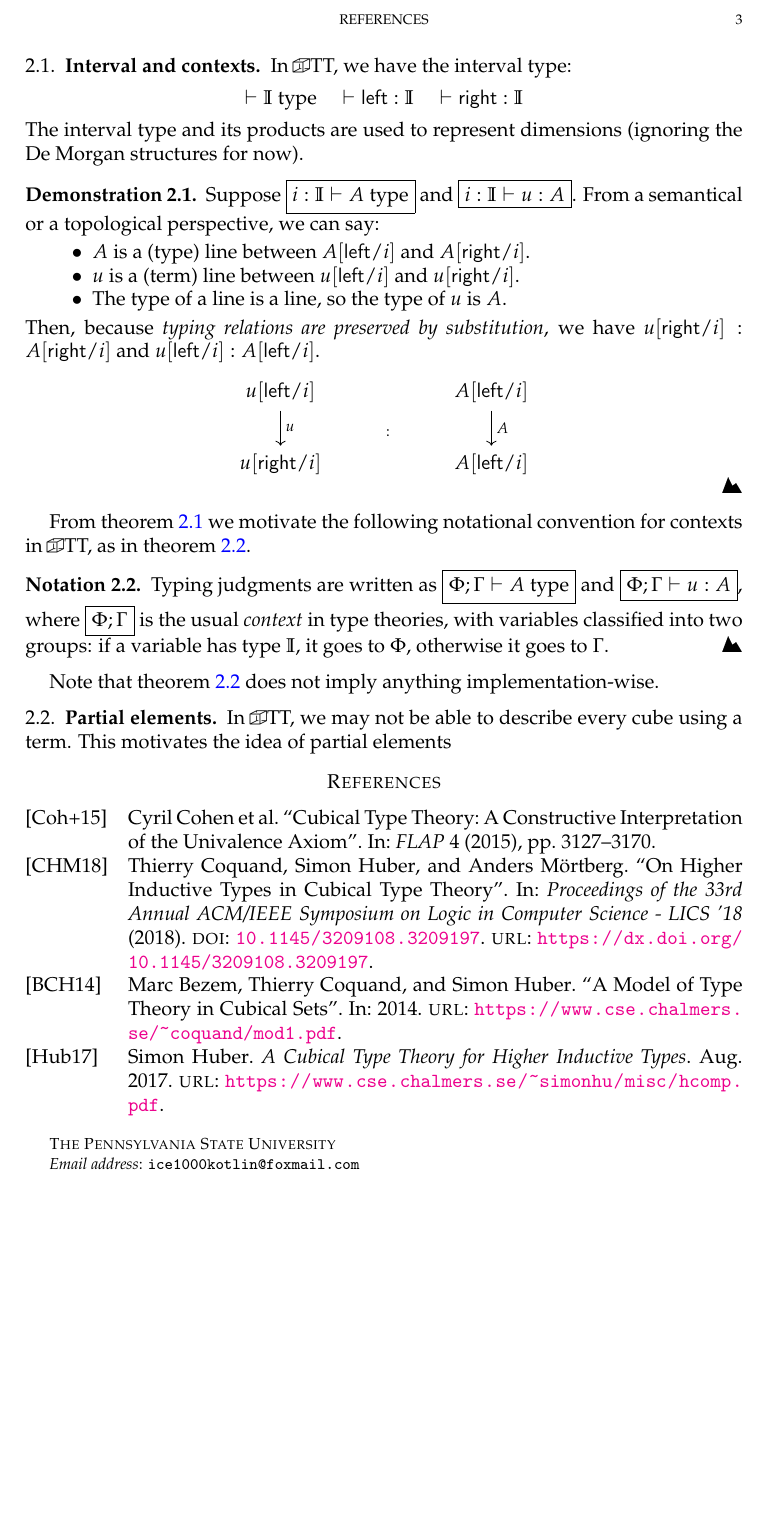
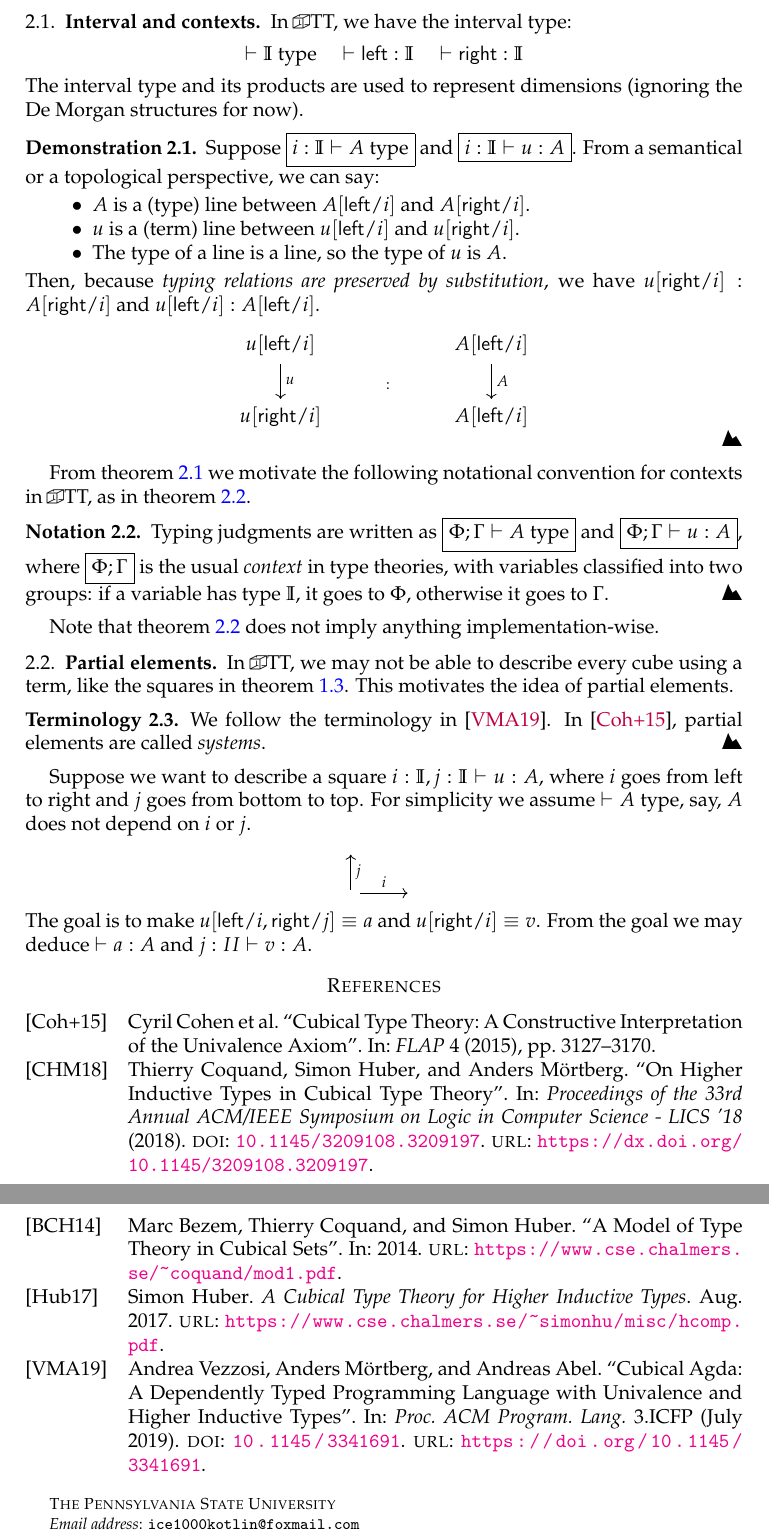
Before and after one commit to ice1000/guest0x0, a LaTeX paper (notes/main.tex, which reads notes/guest0x0.tex): part of page 3 of 3 before the commit and two parts of pages 3 and 4 of 4 after it, the two joined at a grey line, cut at the place of the change, the shorter picture padded with empty space. Compiled offline with pdfLaTeX.

Commit message:
DOC: even more

```diff
--- a/notes/guest0x0.tex
+++ b/notes/guest0x0.tex
@@ -114,5 +119,22 @@ it goes to $\Phi$, otherwise it goes to $\Gamma$.
 Note that~\cref{not:ctx} does not imply anything implementation-wise.
 
 \subsection{Partial elements}\label{sub:partial}
-In \CTT, we may not be able to describe every cube using a term.
-This motivates the idea of partial elements
+In \CTT, we may not be able to describe every cube using a term,
+like the squares in~\cref{ex:concat-sym}.
+This motivates the idea of partial elements.
+\begin{terminology}
+We follow the terminology in~\cite{CubicalAgda}.
+In~\cite{CCHM}, partial elements are called \textit{systems}.
+\end{terminology}
+Suppose we want to describe a square $i:\II,j:\II\vdash u:A$,
+where $i$ goes from left to right and $j$ goes from bottom to top.
+For simplicity we assume $\vdash \isType{A}$, say, $A$ does not depend on $i$ or $j$.
+% https://q.uiver.app/?q=WzAsMyxbMCwxXSxbMSwxXSxbMCwwXSxbMCwxLCJpIl0sWzAsMiwiaiIsMl1d
+\[\begin{tikzcd}
+	{} \\
+	{} & {}
+	\arrow["i", from=2-1, to=2-2]
+	\arrow["j"', from=2-1, to=1-1]
+\end{tikzcd}\]
+The goal is to make $u[\lcon/i, \rcon/j]\equiv a$ and $u[\rcon/i]\equiv v$.
+From the goal we may deduce $\vdash a:A$ and $j:II\vdash v:A$.
```
Also changed, not shown: notes/guest0x0.bib (+17 -0 lines), notes/guest0x0.tex (11 more changed lines).
